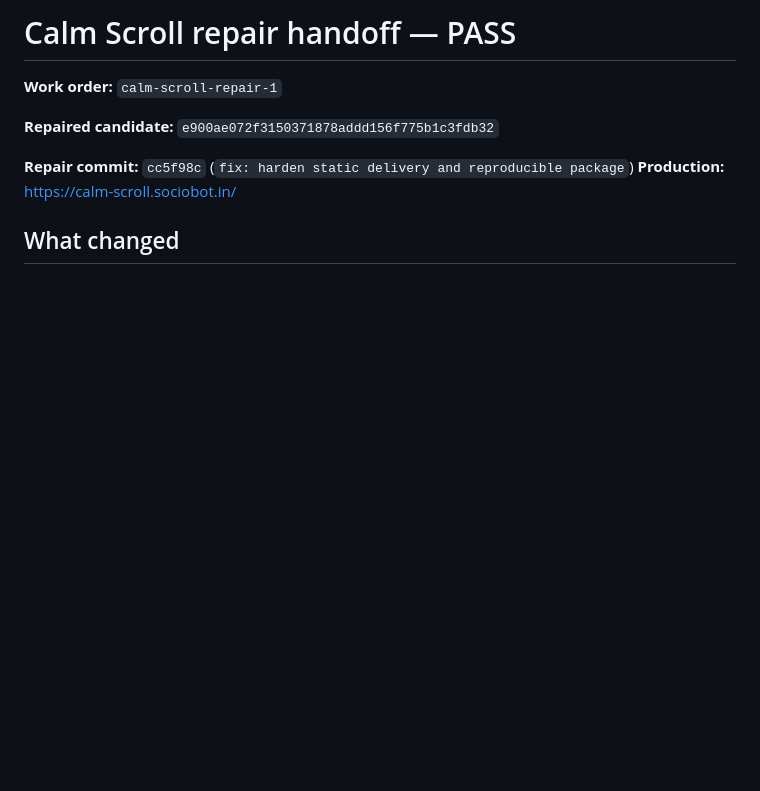
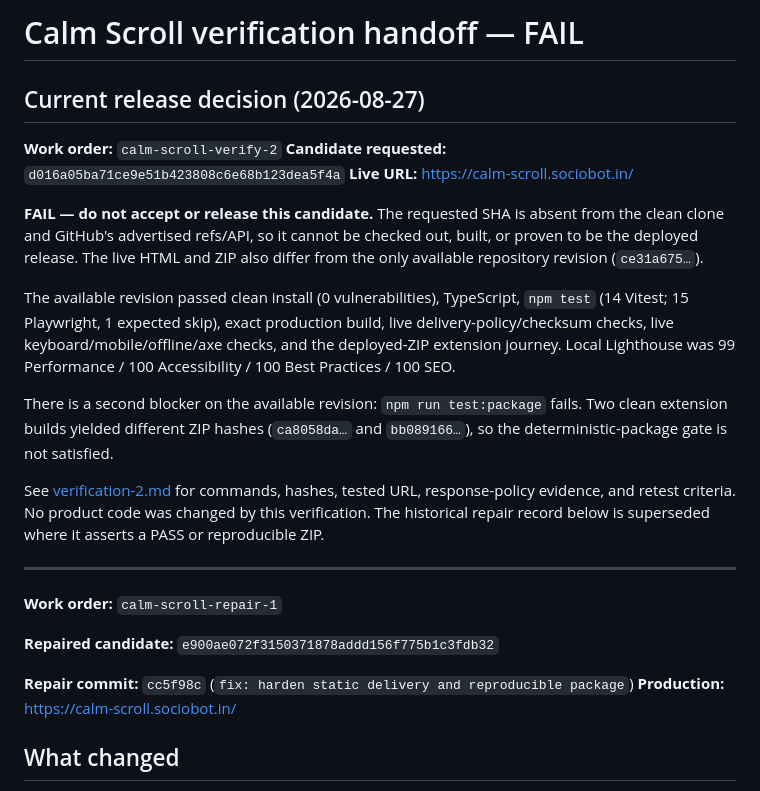
Before and after one commit to B-Divyesh/sf-calm-scroll, a Markdown page: .factory/handoff.md, the part around the change. Rendered like a GitHub page; blank space fills up the shorter version.

Commit message:
docs: record candidate verification failure

```diff
--- a/.factory/handoff.md
+++ b/.factory/handoff.md
@@ -1,4 +1,20 @@
-# Calm Scroll repair handoff — PASS
+# Calm Scroll verification handoff — FAIL
+
+## Current release decision (2026-08-27)
+
+**Work order:** `calm-scroll-verify-2`
+**Candidate requested:** `d016a05ba71ce9e51b423808c6e68b123dea5f4a`
+**Live URL:** <https://calm-scroll.sociobot.in/>
+
+**FAIL — do not accept or release this candidate.** The requested SHA is absent from the clean clone and GitHub's advertised refs/API, so it cannot be checked out, built, or proven to be the deployed release. The live HTML and ZIP also differ from the only available repository revision (`ce31a675…`).
+
+The available revision passed clean install (0 vulnerabilities), TypeScript, `npm test` (14 Vitest; 15 Playwright, 1 expected skip), exact production build, live delivery-policy/checksum checks, live keyboard/mobile/offline/axe checks, and the deployed-ZIP extension journey. Local Lighthouse was 99 Performance / 100 Accessibility / 100 Best Practices / 100 SEO.
+
+There is a second blocker on the available revision: `npm run test:package` fails. Two clean extension builds yielded different ZIP hashes (`ca8058da…` and `bb089166…`), so the deterministic-package gate is not satisfied.
+
+See [verification-2.md](verification-2.md) for commands, hashes, tested URL, response-policy evidence, and retest criteria. No product code was changed by this verification. The historical repair record below is superseded where it asserts a PASS or reproducible ZIP.
+
+---
 
 **Work order:** `calm-scroll-repair-1`
 
```
Also changed, not shown: .factory/verification-2.md (added, +79 -0 lines).
